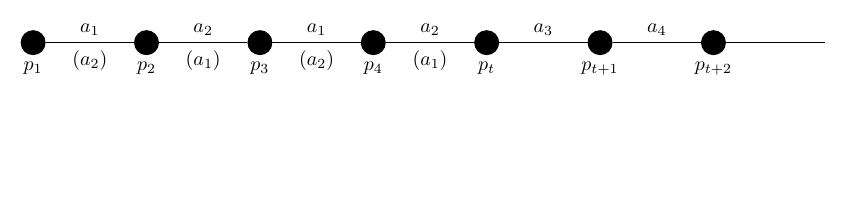
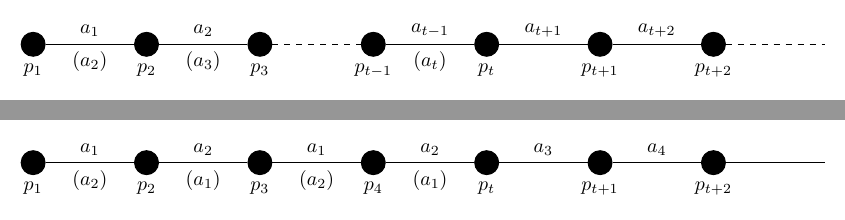
Before and after one commit to MHenderson/bounds-related-figs, a LaTeX figure (src/bounds-related-figs.tex, which reads src/fig/cip-cut-left.tex): page 8 of 8 before the commit and pages 8 and 9 of 9 after it, the two joined at a grey line, the shorter picture padded with empty space. Compiled offline with XeLaTeX.

Commit message:
create cip-cut-left figure

```diff
--- /dev/null
+++ b/src/fig/cip-cut-left.tex
@@ -0,0 +1,25 @@
+\begin{tikzpicture}
+
+\GraphInit[vstyle=Classic]
+
+\Vertex[Lpos=-90, x=0, y=0, L=$p_{1}$]{p1};
+\Vertex[Lpos=-90, x=2, y=0, L=$p_{2}$]{p2};
+\Vertex[Lpos=-90, x=4, y=0, L=$p_{3}$]{p3};
+\Vertex[Lpos=-90, x=6, y=0, L=$p_{t - 1}$]{ptm1};
+\Vertex[Lpos=-90, x=8, y=0, L=$p_{t}$]{pt};
+\Vertex[Lpos=-90, x=10, y=0, L=$p_{t + 1}$]{ptp1};
+\Vertex[Lpos=-90, x=12, y=0, L=$p_{t + 2}$]{ptp2};
+\Vertex[empty, x=14, y=0]{p};
+
+\Edge[style ={-},label={$a_{1}$},labelstyle={above}]({p1})({p2})
+\Edge[style ={draw=none},label={$(a_{2})$},labelstyle={below}]({p1})({p2})
+\Edge[style ={-},label={$a_{2}$},labelstyle={above}]({p2})({p3})
+\Edge[style ={draw=none},label={$(a_{3})$},labelstyle={below}]({p2})({p3})
+\Edge[style ={-, dashed},labelstyle={above}]({p3})({ptm1})
+\Edge[style ={-},label={$a_{t - 1}$},labelstyle={above}]({ptm1})({pt})
+\Edge[style ={draw=none},label={$(a_{t})$},labelstyle={below}]({ptm1})({pt})
+\Edge[style ={-},label={$a_{t + 1}$},labelstyle={above}]({pt})({ptp1})
+\Edge[style ={-},label={$a_{t + 2}$},labelstyle={above}]({ptp1})({ptp2})
+\Edge[style ={-, dashed},labelstyle={above}]({ptp2})({p})
+
+\end{tikzpicture}
```
Also changed, not shown: src/bounds-related-figs.tex (+2 -0 lines).
